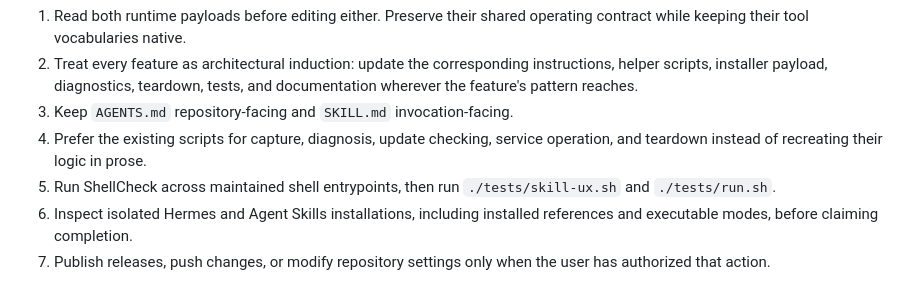
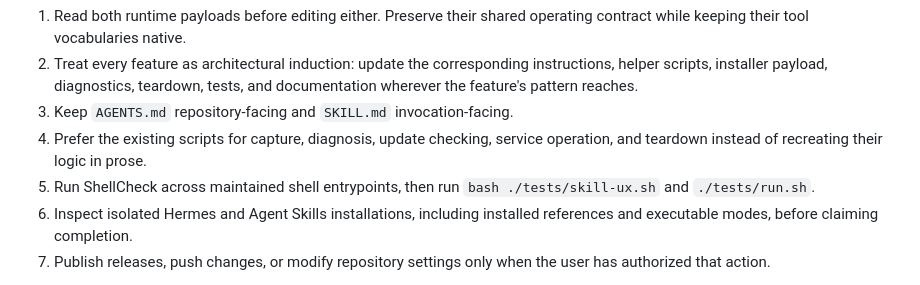
Before and after one commit to ryanraposo/gnome-wayland-computer-use, a Markdown page: AGENTS.md, the part around the change. Rendered like a GitHub page.

Commit message:
Keep the repository test command directly runnable

```diff
--- a/AGENTS.md
+++ b/AGENTS.md
@@ -69,7 +69,7 @@ When changing the skill itself:
 4. Prefer the existing scripts for capture, diagnosis, update checking,
    service operation, and teardown instead of recreating their logic in prose.
 5. Run ShellCheck across maintained shell entrypoints, then run
-   `./tests/skill-ux.sh` and `./tests/run.sh`.
+   `bash ./tests/skill-ux.sh` and `./tests/run.sh`.
 6. Inspect isolated Hermes and Agent Skills installations, including installed
    references and executable modes, before claiming completion.
 7. Publish releases, push changes, or modify repository settings only when the
```
